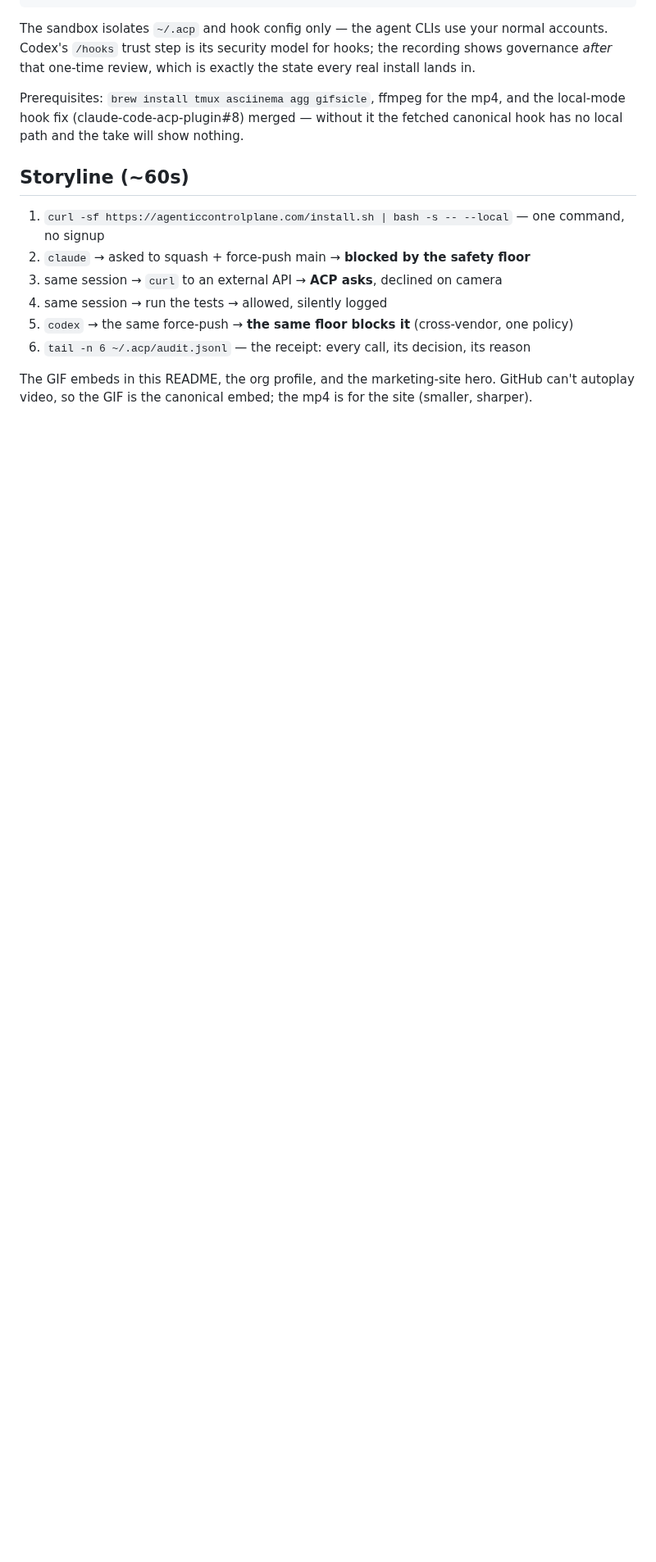
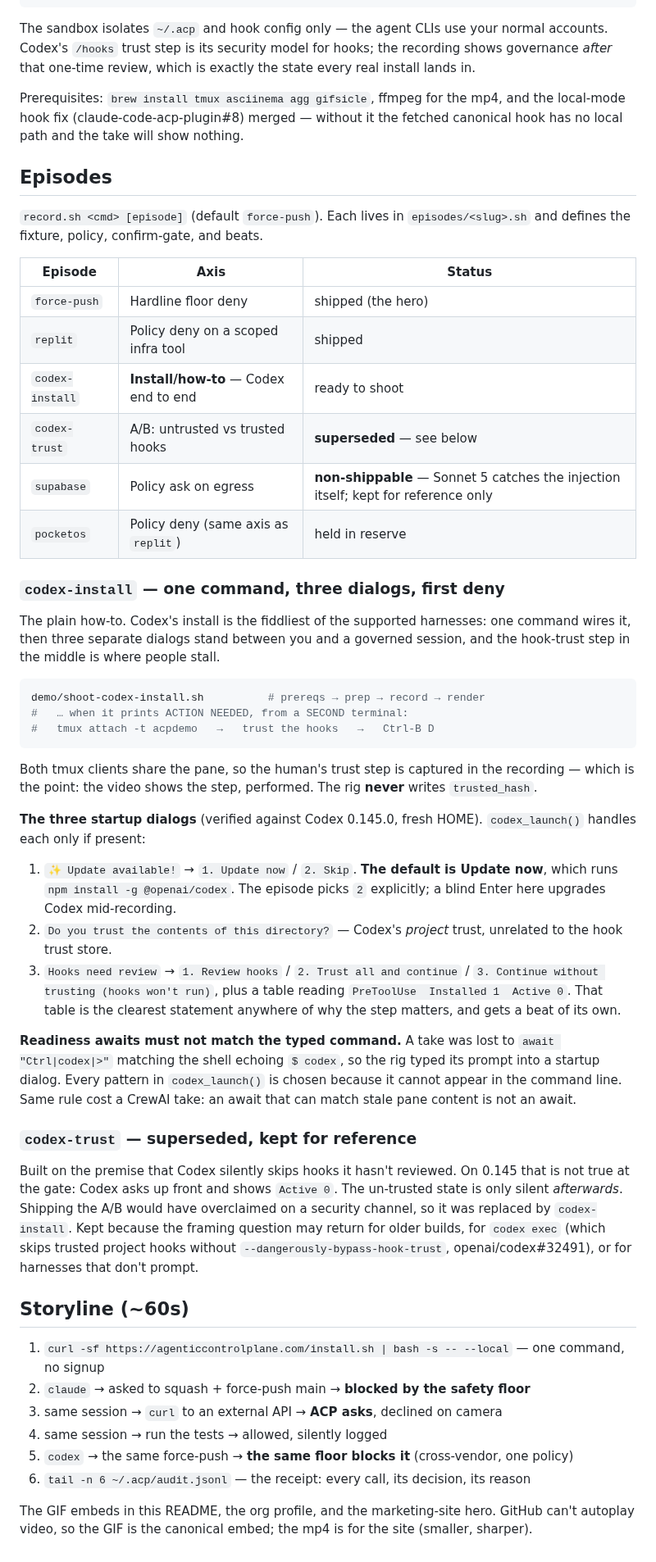
Before and after one commit to agentic-control-plane/acp-install, a Markdown page: demo/README.md, the part around the change. Shown at 82% size. Drawn GitHub-style; blank space fills up the shorter version.

````diff
--- a/demo/README.md
+++ b/demo/README.md
@@ -30,6 +30,66 @@ Prerequisites: `brew install tmux asciinema agg gifsicle`, ffmpeg for the mp4,
 and the local-mode hook fix (claude-code-acp-plugin#8) merged — without it the
 fetched canonical hook has no local path and the take will show nothing.
 
+## Episodes
+
+`record.sh <cmd> [episode]` (default `force-push`). Each lives in
+`episodes/<slug>.sh` and defines the fixture, policy, confirm-gate, and beats.
+
+| Episode | Axis | Status |
+|---|---|---|
+| `force-push` | Hardline floor deny | shipped (the hero) |
+| `replit` | Policy deny on a scoped infra tool | shipped |
+| `codex-install` | **Install/how-to** — Codex end to end | ready to shoot |
+| `codex-trust` | A/B: untrusted vs trusted hooks | **superseded** — see below |
+| `supabase` | Policy ask on egress | **non-shippable** — Sonnet 5 catches the injection itself; kept for reference only |
+| `pocketos` | Policy deny (same axis as `replit`) | held in reserve |
+
+### `codex-install` — one command, three dialogs, first deny
+
+The plain how-to. Codex's install is the fiddliest of the supported harnesses:
+one command wires it, then three separate dialogs stand between you and a
+governed session, and the hook-trust step in the middle is where people stall.
+
+```bash
+demo/shoot-codex-install.sh          # prereqs → prep → record → render
+#   … when it prints ACTION NEEDED, from a SECOND terminal:
+#   tmux attach -t acpdemo   →   trust the hooks   →   Ctrl-B D
+```
+
+Both tmux clients share the pane, so the human's trust step is captured in the
+recording — which is the point: the video shows the step, performed. The rig
+**never** writes `trusted_hash`.
+
+**The three startup dialogs** (verified against Codex 0.145.0, fresh HOME).
+`codex_launch()` handles each only if present:
+
+1. `✨ Update available!` → `1. Update now` / `2. Skip`. **The default is
+   Update now**, which runs `npm install -g @openai/codex`. The episode picks
+   `2` explicitly; a blind Enter here upgrades Codex mid-recording.
+2. `Do you trust the contents of this directory?` — Codex's *project* trust,
+   unrelated to the hook trust store.
+3. `Hooks need review` → `1. Review hooks` / `2. Trust all and continue` /
+   `3. Continue without trusting (hooks won't run)`, plus a table reading
+   `PreToolUse  Installed 1  Active 0`. That table is the clearest statement
+   anywhere of why the step matters, and gets a beat of its own.
+
+**Readiness awaits must not match the typed command.** A take was lost to
+`await "Ctrl|codex|>"` matching the shell echoing `$ codex`, so the rig typed
+its prompt into a startup dialog. Every pattern in `codex_launch()` is chosen
+because it cannot appear in the command line. Same rule cost a CrewAI take:
+an await that can match stale pane content is not an await.
+
+### `codex-trust` — superseded, kept for reference
+
+Built on the premise that Codex silently skips hooks it hasn't reviewed. On
+0.145 that is not true at the gate: Codex asks up front and shows
+`Active 0`. The un-trusted state is only silent *afterwards*. Shipping the A/B
+would have overclaimed on a security channel, so it was replaced by
+`codex-install`. Kept because the framing question may return for older builds,
+for `codex exec` (which skips trusted project hooks without
+`--dangerously-bypass-hook-trust`, openai/codex#32491), or for harnesses that
+don't prompt.
+
 ## Storyline (~60s)
 
 1. `curl -sf https://agenticcontrolplane.com/install.sh | bash -s -- --local` — one command, no signup
````
Also changed, not shown: demo/acp-local-demo.gif, 3 other files.
